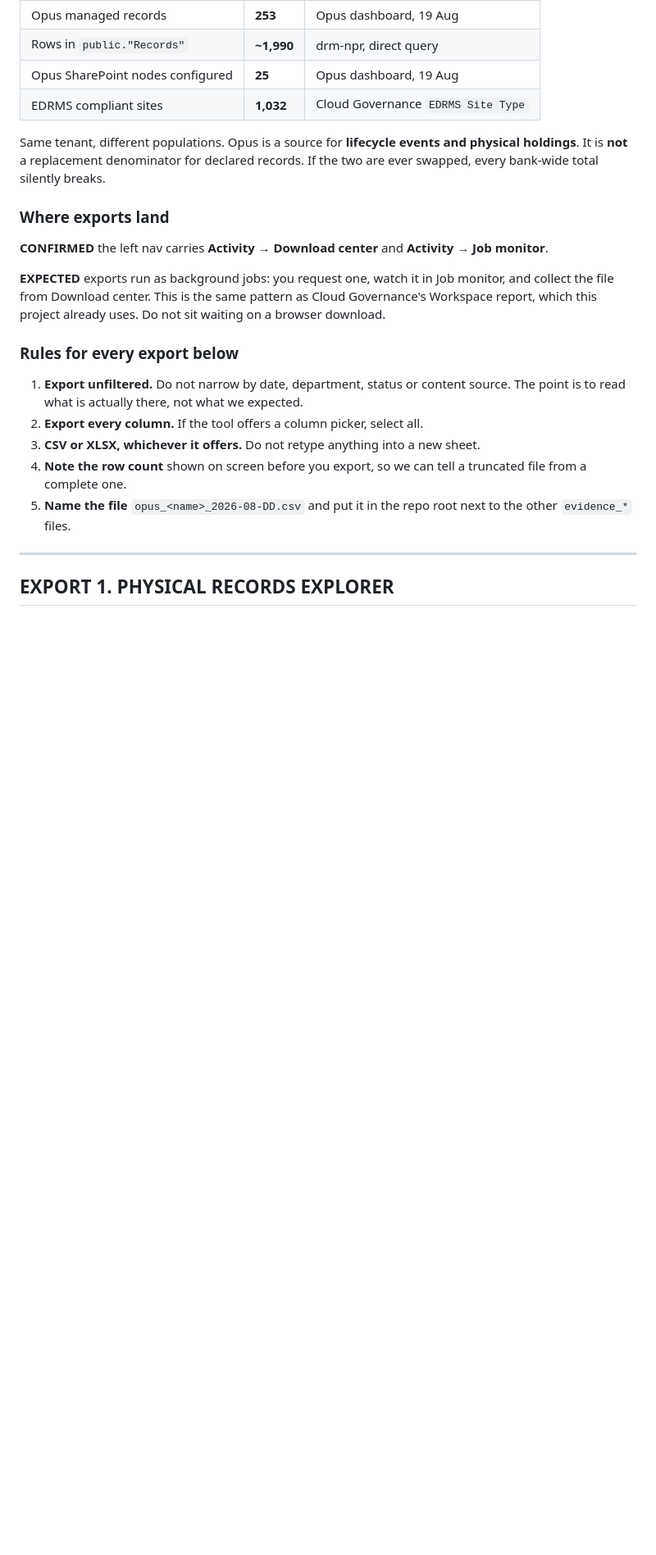
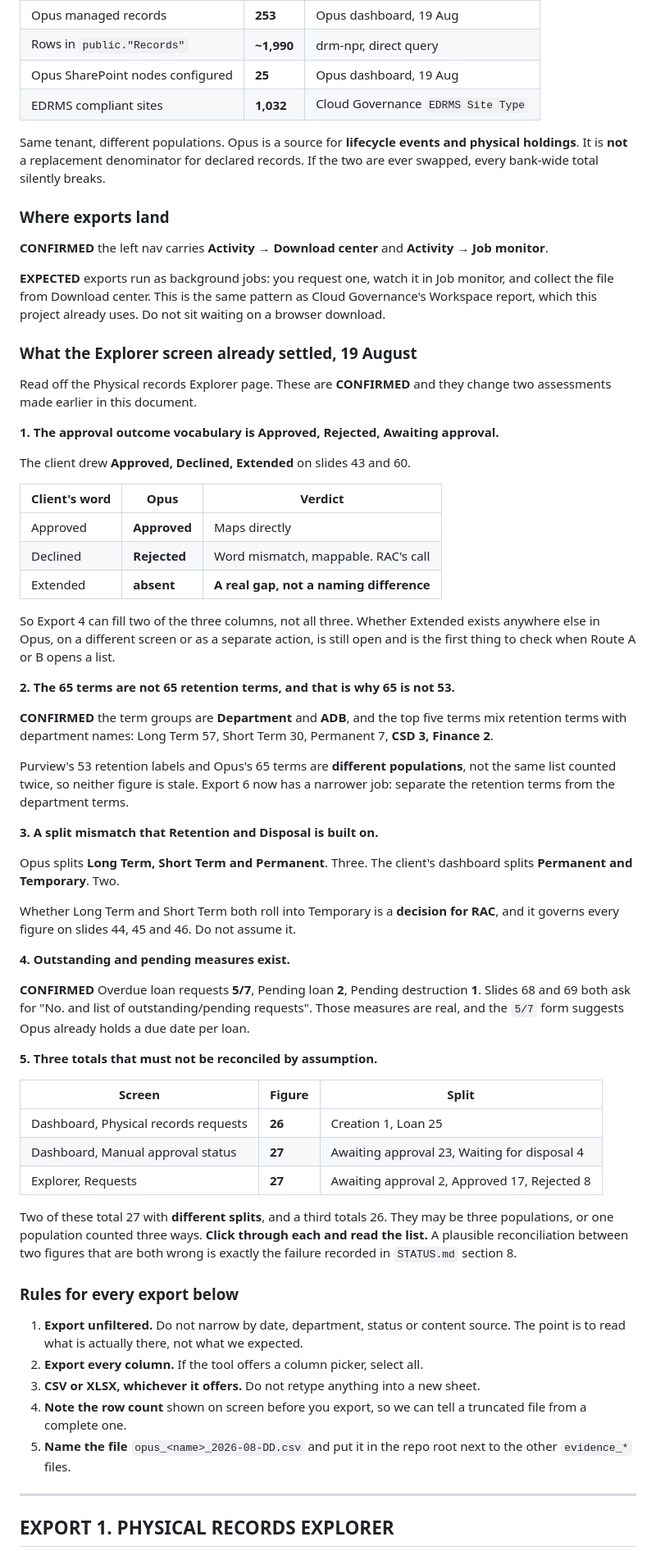
Before and after one commit to perezfiles01-droid/Jim, a Markdown page: OPUS_EXPORT_INSTRUCTIONS.md, the part around one of its changes. Shown at 82% size. Rendered like a GitHub page; blank space fills up the shorter version.

```diff
--- a/OPUS_EXPORT_INSTRUCTIONS.md
+++ b/OPUS_EXPORT_INSTRUCTIONS.md
@@ -59,6 +59,63 @@ monitor, and collect the file from Download center. This is the same pattern as
 Cloud Governance's Workspace report, which this project already uses. Do not sit
 waiting on a browser download.
 
+### What the Explorer screen already settled, 19 August
+
+Read off the Physical records Explorer page. These are **CONFIRMED** and they
+change two assessments made earlier in this document.
+
+**1. The approval outcome vocabulary is Approved, Rejected, Awaiting approval.**
+
+The client drew **Approved, Declined, Extended** on slides 43 and 60.
+
+| Client's word | Opus | Verdict |
+| --- | --- | --- |
+| Approved | **Approved** | Maps directly |
+| Declined | **Rejected** | Word mismatch, mappable. RAC's call |
+| Extended | **absent** | **A real gap, not a naming difference** |
+
+So Export 4 can fill two of the three columns, not all three. Whether Extended
+exists anywhere else in Opus, on a different screen or as a separate action, is
+still open and is the first thing to check when Route A or B opens a list.
+
+**2. The 65 terms are not 65 retention terms, and that is why 65 is not 53.**
+
+**CONFIRMED** the term groups are **Department** and **ADB**, and the top five
+terms mix retention terms with department names: Long Term 57, Short Term 30,
+Permanent 7, **CSD 3, Finance 2**.
+
+Purview's 53 retention labels and Opus's 65 terms are **different populations**,
+not the same list counted twice, so neither figure is stale. Export 6 now has a
+narrower job: separate the retention terms from the department terms.
+
+**3. A split mismatch that Retention and Disposal is built on.**
+
+Opus splits **Long Term, Short Term and Permanent**. Three.
+The client's dashboard splits **Permanent and Temporary**. Two.
+
+Whether Long Term and Short Term both roll into Temporary is a **decision for
+RAC**, and it governs every figure on slides 44, 45 and 46. Do not assume it.
+
+**4. Outstanding and pending measures exist.**
+
+**CONFIRMED** Overdue loan requests **5/7**, Pending loan **2**, Pending
+destruction **1**. Slides 68 and 69 both ask for "No. and list of
+outstanding/pending requests". Those measures are real, and the `5/7` form
+suggests Opus already holds a due date per loan.
+
+**5. Three totals that must not be reconciled by assumption.**
+
+| Screen | Figure | Split |
+| --- | --- | --- |
+| Dashboard, Physical records requests | **26** | Creation 1, Loan 25 |
+| Dashboard, Manual approval status | **27** | Awaiting approval 23, Waiting for disposal 4 |
+| Explorer, Requests | **27** | Awaiting approval 2, Approved 17, Rejected 8 |
+
+Two of these total 27 with **different splits**, and a third totals 26. They may
+be three populations, or one population counted three ways. **Click through each
+and read the list.** A plausible reconciliation between two figures that are
+both wrong is exactly the failure recorded in `STATUS.md` section 8.
+
 ### Rules for every export below
 
 1. **Export unfiltered.** Do not narrow by date, department, status or content
```
Also changed, not shown: other parts of OPUS_EXPORT_INSTRUCTIONS.md (+59 -17 lines).
